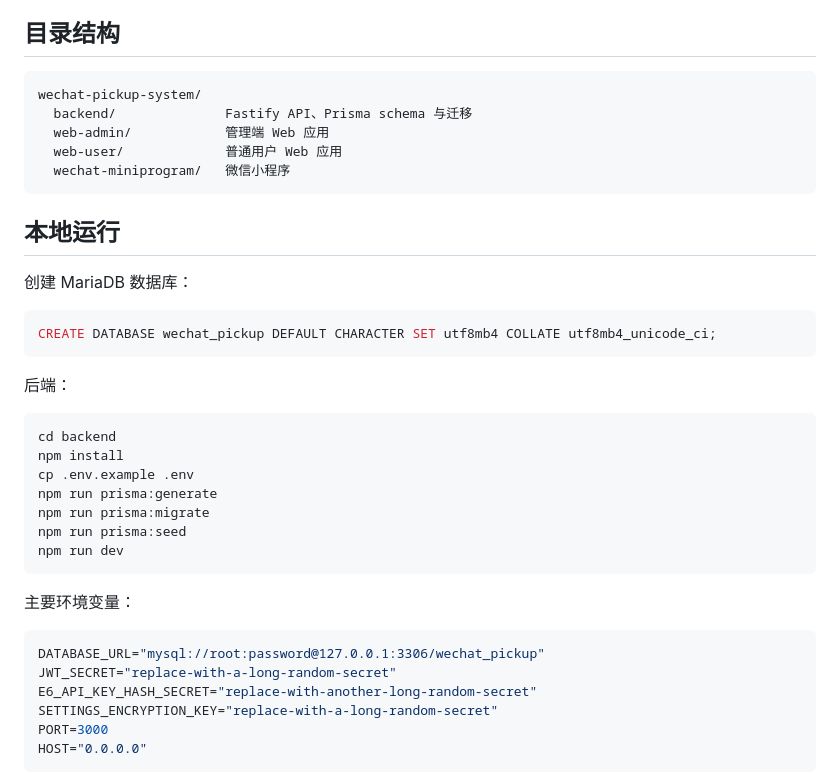
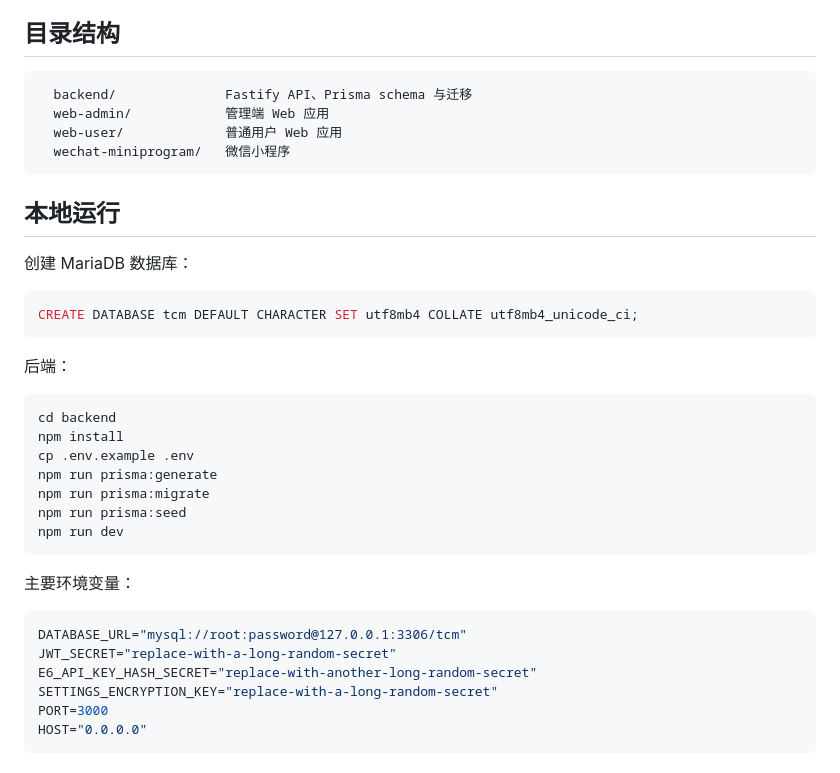
Before and after one commit to librarycloud/tcm-prescription-processing, a Markdown page: README.md, the part around the change. Rendered like a GitHub page.

Commit message:
docs: align project database naming

````diff
--- a/README.md
+++ b/README.md
@@ -59,7 +59,6 @@
 ## 目录结构
 
 ```text
-wechat-pickup-system/
   backend/              Fastify API、Prisma schema 与迁移
   web-admin/            管理端 Web 应用
   web-user/             普通用户 Web 应用
@@ -71,7 +70,7 @@ wechat-pickup-system/
 创建 MariaDB 数据库：
 
 ```sql
-CREATE DATABASE wechat_pickup DEFAULT CHARACTER SET utf8mb4 COLLATE utf8mb4_unicode_ci;
+CREATE DATABASE tcm DEFAULT CHARACTER SET utf8mb4 COLLATE utf8mb4_unicode_ci;
 ```
 
 后端：
@@ -89,7 +88,7 @@ npm run dev
 主要环境变量：
 
 ```env
-DATABASE_URL="mysql://root:password@127.0.0.1:3306/wechat_pickup"
+DATABASE_URL="mysql://root:password@127.0.0.1:3306/tcm"
 JWT_SECRET="replace-with-a-long-random-secret"
 E6_API_KEY_HASH_SECRET="replace-with-another-long-random-secret"
 SETTINGS_ENCRYPTION_KEY="replace-with-a-long-random-secret"
````
